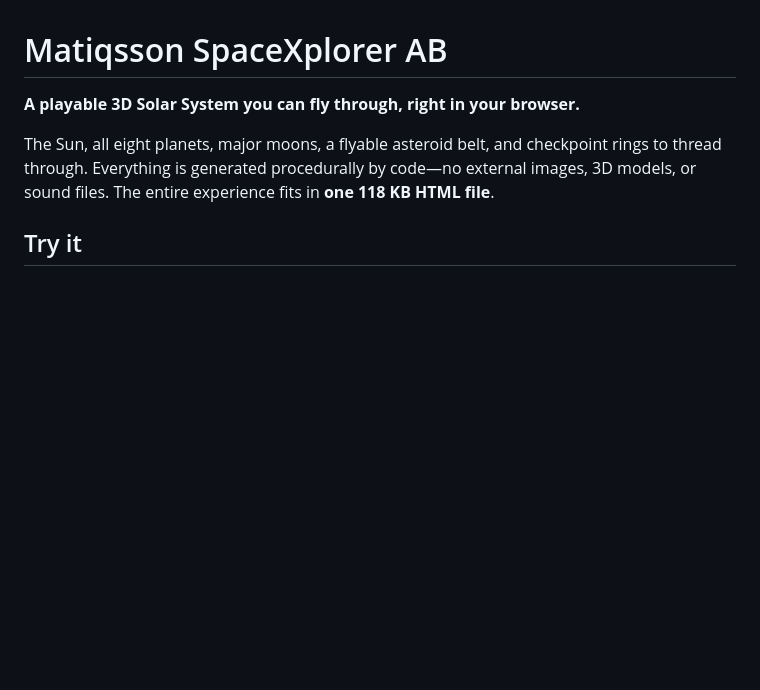
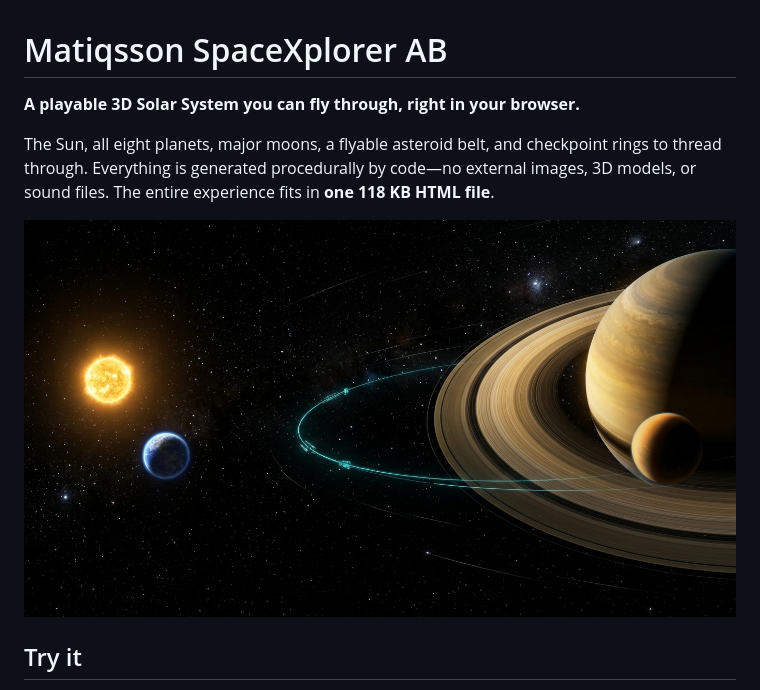
Before and after one commit to Kmatiq/SpaceXplore-Demo, a Markdown page: README.md, the part around the change. Drawn GitHub-style; pictures changed too: .github/screenshots/solar-flight.jpg (added); blank space fills up the shorter version.

Commit message:
docs: add gameplay screenshot to README

```diff
--- a/README.md
+++ b/README.md
@@ -3,6 +3,8 @@
 **A playable 3D Solar System you can fly through, right in your browser.**
 
 The Sun, all eight planets, major moons, a flyable asteroid belt, and checkpoint rings to thread through. Everything is generated procedurally by code—no external images, 3D models, or sound files. The entire experience fits in **one 118 KB HTML file**.
+
+![Saturn, Titan, Earth, and the Sun in deep space with an orbital checkpoint arc](.github/screenshots/solar-flight.jpg)
 
 ## Try it
 
```
